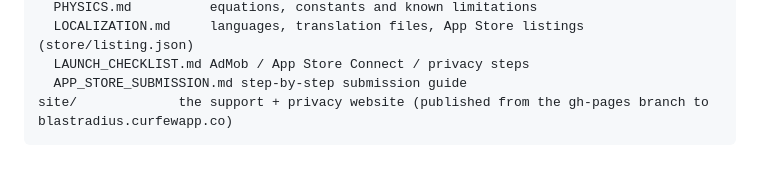
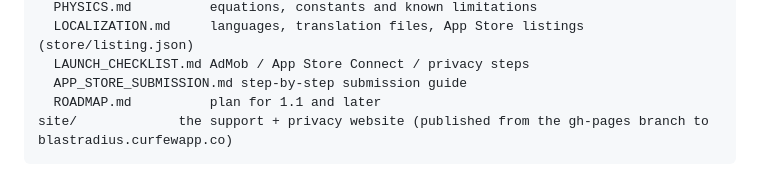
Before and after one commit to batuhanboztoprak-pixel/blast-radius-app, a Markdown page: README.md, the part around the change. Drawn GitHub-style.

````diff
--- a/README.md
+++ b/README.md
@@ -51,6 +51,7 @@ docs/
   LOCALIZATION.md     languages, translation files, App Store listings (store/listing.json)
   LAUNCH_CHECKLIST.md AdMob / App Store Connect / privacy steps
   APP_STORE_SUBMISSION.md step-by-step submission guide
+  ROADMAP.md          plan for 1.1 and later
 site/             the support + privacy website (published from the gh-pages branch to blastradius.curfewapp.co)
 ```
 
````
Also changed, not shown: docs/ROADMAP.md (added, +41 -0 lines).
